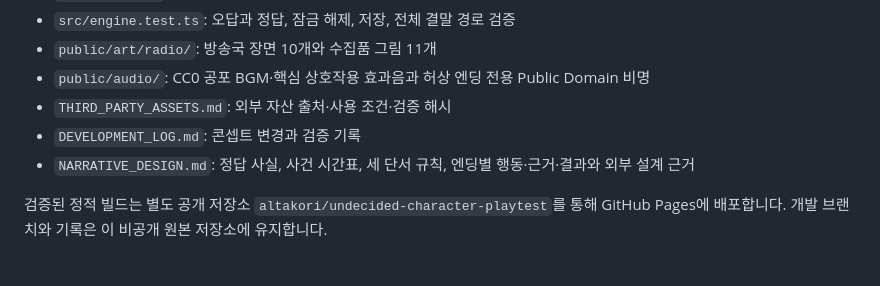
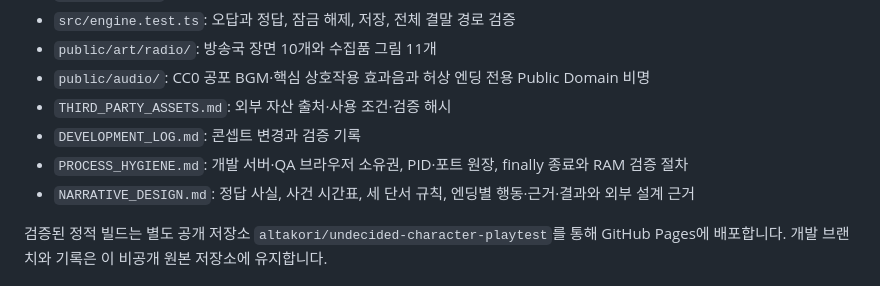
Before and after one commit to altakori/midnight, a Markdown page: README.md, the part around the change. GitHub-like rendering.

Commit message:
🧹 docs(dev): codify process and RAM cleanup

```diff
--- a/README.md
+++ b/README.md
@@ -107,6 +107,7 @@ npm audit
 - `public/audio/`: CC0 공포 BGM·핵심 상호작용 효과음과 허상 엔딩 전용 Public Domain 비명
 - `THIRD_PARTY_ASSETS.md`: 외부 자산 출처·사용 조건·검증 해시
 - `DEVELOPMENT_LOG.md`: 콘셉트 변경과 검증 기록
+- `PROCESS_HYGIENE.md`: 개발 서버·QA 브라우저 소유권, PID·포트 원장, finally 종료와 RAM 검증 절차
 - `NARRATIVE_DESIGN.md`: 정답 사실, 사건 시간표, 세 단서 규칙, 엔딩별 행동·근거·결과와 외부 설계 근거
 
 검증된 정적 빌드는 별도 공개 저장소 `altakori/undecided-character-playtest`를 통해 GitHub Pages에 배포합니다. 개발 브랜치와 기록은 이 비공개 원본 저장소에 유지합니다.
```
Also changed, not shown: DEVELOPMENT_LOG.md (+30 -0 lines), PROCESS_HYGIENE.md (added, +76 -0 lines).
